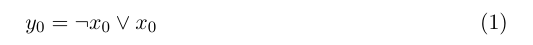
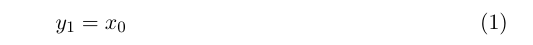
Before and after one commit to NormanTUD/CSVTruthTableToLaTeXEquations, a LaTeX document (latex_simplify.tex): part of the page, cut at the place of the change. Compiled offline with pdfLaTeX.

```diff
--- a/latex_simplify.tex
+++ b/latex_simplify.tex
@@ -3,7 +3,7 @@
 \begin{document}
 
 \begin{equation}
-	y_0 =  \lnot x_0 \lor x_0
+	y_1 = x_0
 \end{equation}
 
 \end{document}
```
Also changed, not shown: latex_simplify.pdf, 1 other file.
